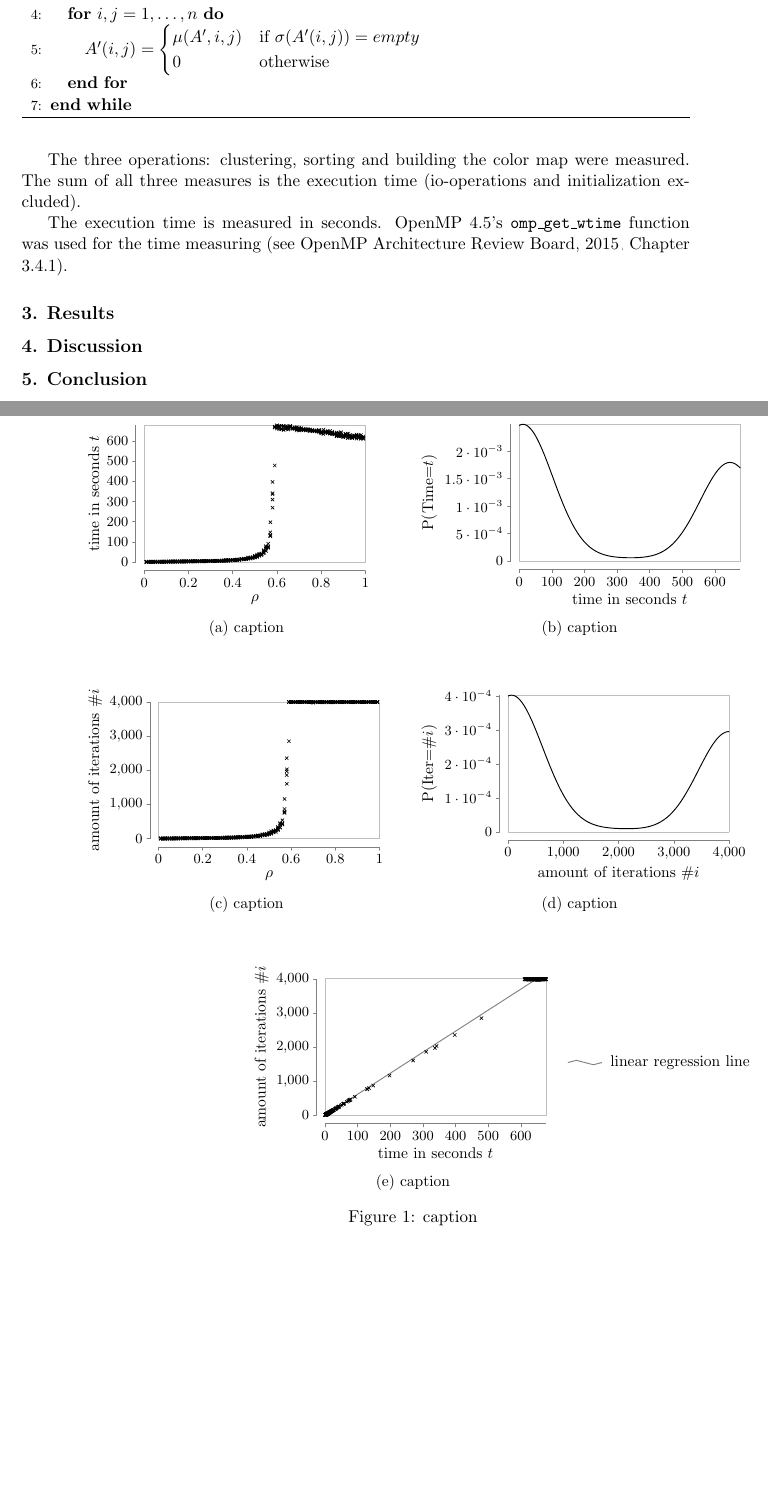
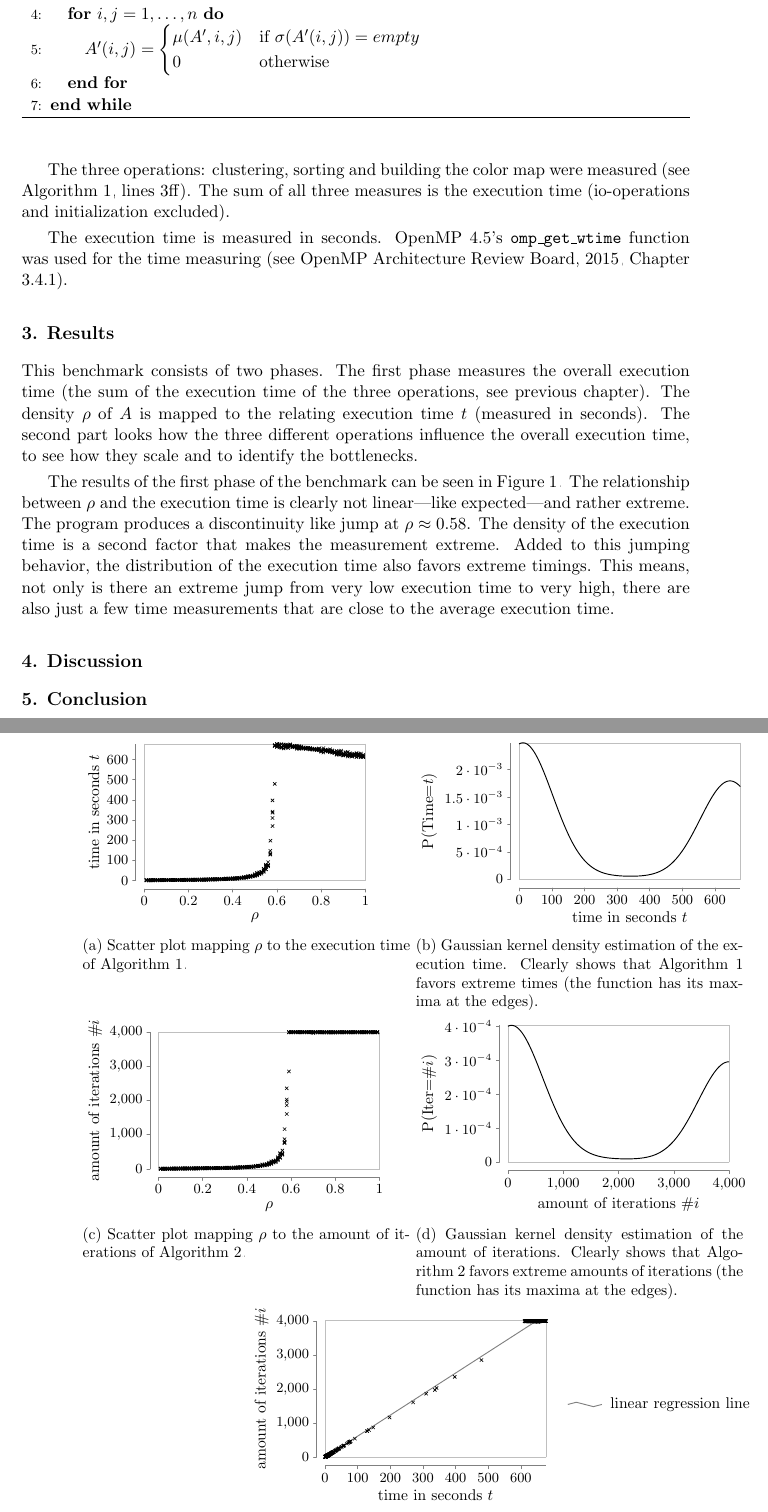
Before and after one commit to jofas/pscw, a LaTeX paper (doc/pscw.tex): two parts of pages 3 and 4 of 5, joined at a grey line, cut so that both start at the same text, the shorter picture padded with empty space. Compiled offline with pdfLaTeX.

Commit message:
started work on results

```diff
--- a/doc/pscw.tex
+++ b/doc/pscw.tex
@@ -234,9 +234,10 @@ approximately uniform distribution over $\rho$ generated
 during the initialization.
 
 The three operations: clustering, sorting and building the
-color map were measured. The sum of all three measures
-is the execution time (io-operations and initialization
-excluded).
+color map were measured (see Algorithm~\ref{alg:perc},
+lines 3ff).
+The sum of all three measures is the execution time
+(io-operations and initialization excluded).
 
 The execution time is measured in seconds.
 OpenMP 4.5's \texttt{omp\_get\_wtime} function was used
@@ -246,14 +247,12 @@ for the time measuring \citep[see][Chapter 3.4.1]{openmp}.
 
 \section{Results} % {{{
 
-% TODO: kernel density over density
-
 % 1st part fig {{{
 \begin{figure}[htbp]
 \begin{center}
 \noindent
 % density -> time_sum {{{
-\begin{subfigure}[b]{0.49\textwidth}
+\begin{subfigure}[t]{0.49\textwidth}
 \begin{tikzpicture}[scale=1]
   \datavisualization[
     scientific axes=clean,
@@ -265,11 +264,12 @@ for the time measuring \citep[see][Chapter 3.4.1]{openmp}.
   data[headline={x, y}, read from file=data/density_time_sum.csv, set=d]
   ;
 \end{tikzpicture}
-\caption{caption}
+\caption{Scatter plot mapping $\rho$ to the execution time
+  of Algorithm~\ref{alg:perc}.}
 \end{subfigure}
 % }}}
 % kde time_sum {{{
-\begin{subfigure}[b]{0.49\textwidth}
+\begin{subfigure}[t]{0.49\textwidth}
 \begin{tikzpicture}[scale=1]
   \datavisualization[
     scientific axes=clean,
@@ -280,14 +280,15 @@ for the time measuring \citep[see][Chapter 3.4.1]{openmp}.
   data[headline={x, y}, read from file=data/kde_time_sum.csv, set=d]
   ;
 \end{tikzpicture}
-\caption{caption}
+\caption{Gaussian kernel density estimation of the
+  execution time. Clearly shows that
+  Algorithm~\ref{alg:perc} favors extreme
+  times (the function has its maxima at the edges). }
 \end{subfigure}
 % }}}
 
-\vspace{1cm}
-\noindent
 % density -> num_iter {{{
-\begin{subfigure}[b]{0.49\textwidth}
+\begin{subfigure}[t]{0.49\textwidth}
 \begin{tikzpicture}[scale=1]
   \datavisualization[
     scientific axes=clean,
@@ -299,11 +300,12 @@ for the time measuring \citep[see][Chapter 3.4.1]{openmp}.
   data[headline={x, y}, read from file=data/density_num_iter.csv, set=d]
   ;
 \end{tikzpicture}
-\caption{caption}
+\caption{Scatter plot mapping $\rho$ to the amount of
+  iterations of Algorithm~\ref{alg:build_clusters}.}
 \end{subfigure}
 % }}}
 % kde num_iter {{{
-\begin{subfigure}[b]{0.49\textwidth}
+\begin{subfigure}[t]{0.49\textwidth}
 \begin{tikzpicture}[scale=1]
   \datavisualization[
     scientific axes=clean,
@@ -314,12 +316,14 @@ for the time measuring \citep[see][Chapter 3.4.1]{openmp}.
   data[headline={x, y}, read from file=data/kde_num_iter.csv, set=d]
   ;
 \end{tikzpicture}
-\caption{caption}
+\caption{Gaussian kernel density estimation of the
+  amount of iterations. Clearly shows that
+  Algorithm~\ref{alg:build_clusters} favors extreme amounts
+  of iterations (the function has its maxima at the edges).
+}
 \end{subfigure}
 % }}}
 
-\vspace{1cm}
-\noindent
 % time_sum -> num_iter {{{
 \begin{subfigure}[b]{0.49\textwidth}
 \begin{tikzpicture}[scale=1]
@@ -338,14 +342,43 @@ for the time measuring \citep[see][Chapter 3.4.1]{openmp}.
   data[headline={x, y}, read from file=data/lin_reg_time_sum_num_iter.csv, set=d1]
   ;
 \end{tikzpicture}
-\caption{caption}
+\caption{Plot showing the correlation of the execution time
+of Algorithm~\ref{alg:perc} and the amounts of iterations
+of Algorithm~\ref{alg:build_clusters}.}
 \end{subfigure}
 % }}}
 
-\caption{caption}
+\caption{Results of the first phase of the benchmark.}
+\label{fig:p1}
 \end{center}
 \end{figure}
 % }}}
+
+This benchmark consists of two phases.
+The first phase measures the overall execution time (the
+sum of the execution time of the three operations, see
+previous chapter). The density $\rho$ of $A$ is mapped to
+the relating execution time $t$ (measured in seconds).
+The second part looks how the three different operations
+influence the overall execution time, to see how they
+scale and to identify the bottlenecks.
+
+The results of the first phase of the benchmark can be seen
+in Figure~\ref{fig:p1}.
+The relationship between $\rho$ and the execution time
+is clearly not linear---like expected---and rather extreme.
+The program produces a discontinuity like jump at $\rho
+\approx 0.58$.
+The density of the execution time is a second factor that
+makes the measurement extreme.
+Added to this jumping behavior, the distribution of the
+execution time also favors extreme timings.
+This means, not only is there an extreme jump from very
+low execution time to very high, there are also just a
+few time measurements that are close to the average
+execution time.
+
+% TODO: get average, median and stdev of execution time
 
 % 2nd part fig {{{
 \begin{figure}
```
Also changed, not shown: doc/pscw.pdf, doc/pscw.tex (13 more changed lines).
